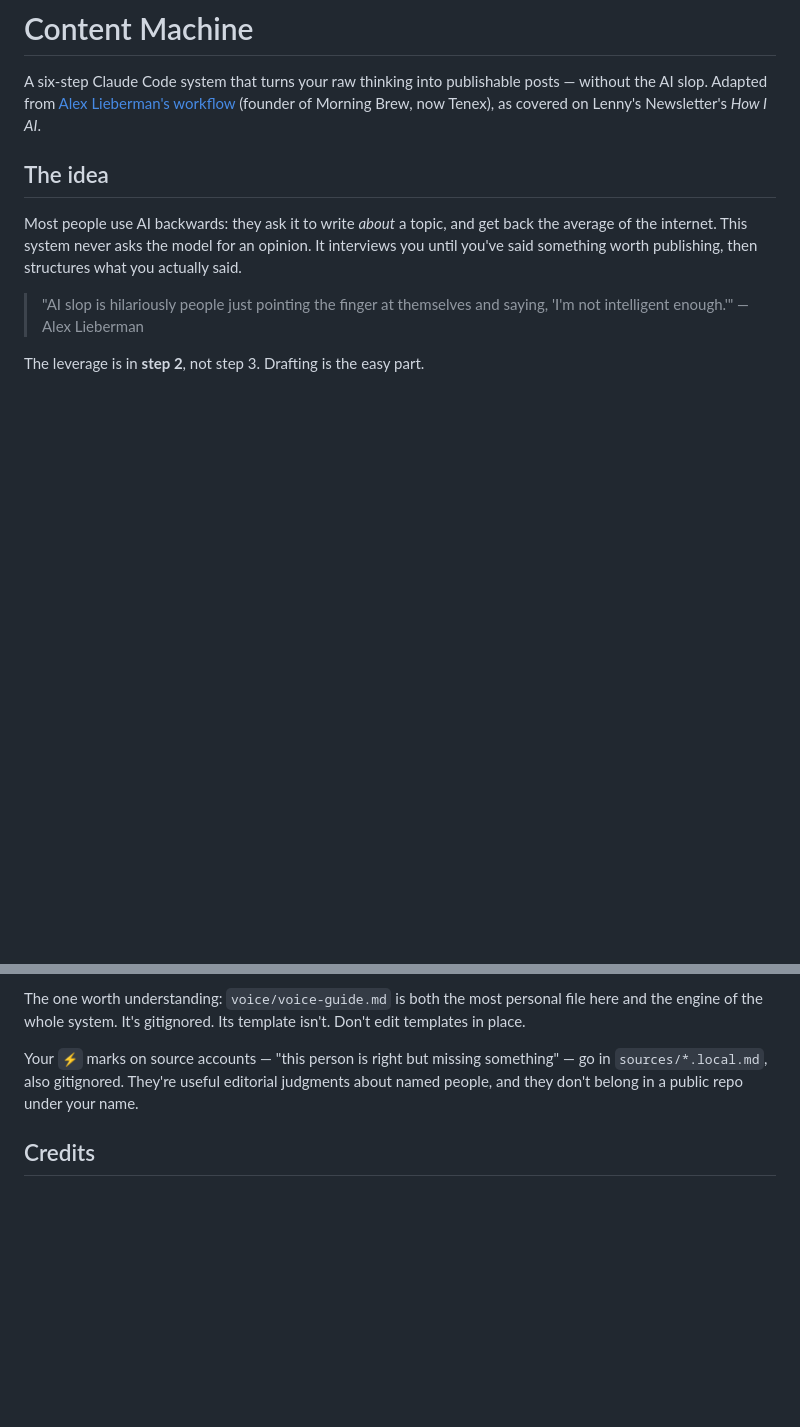
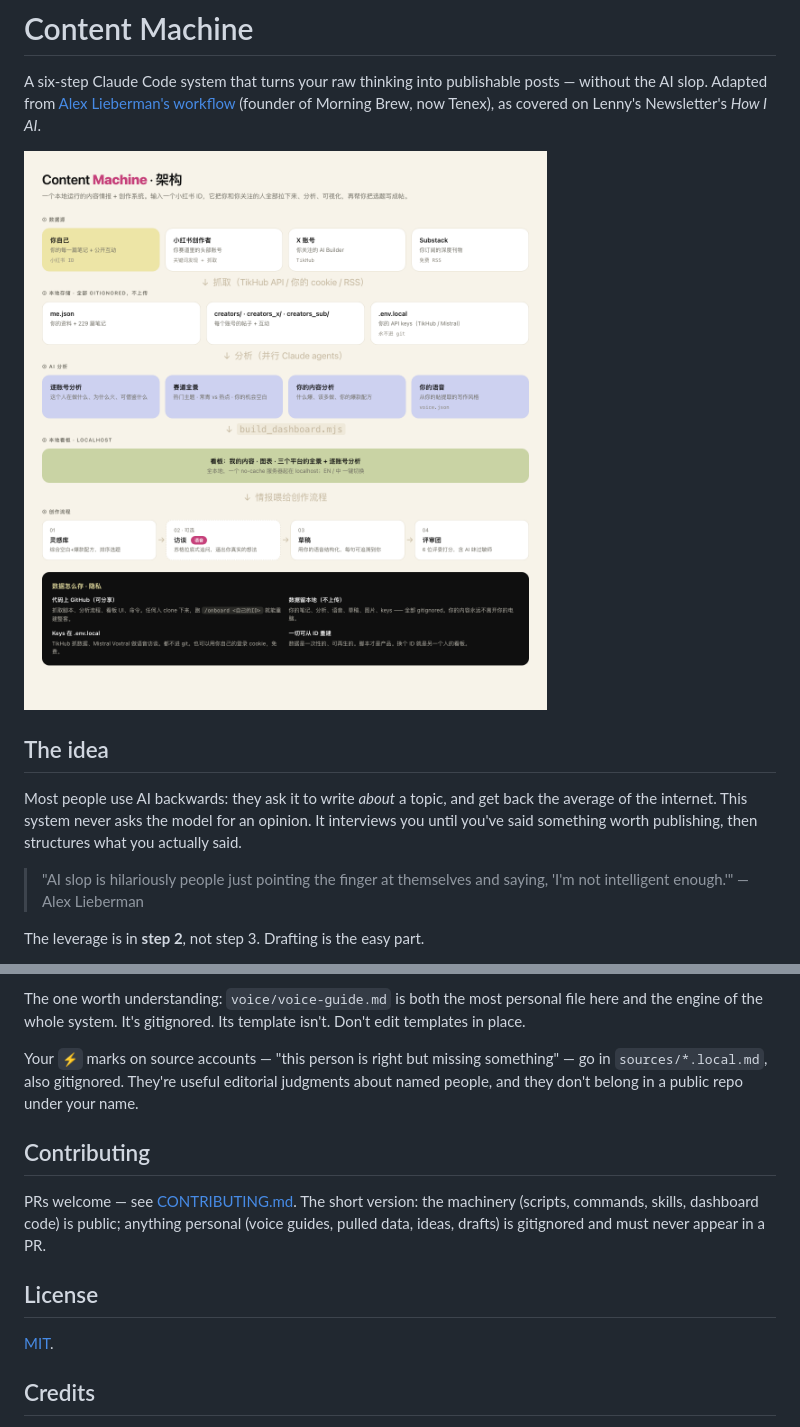
Before and after one commit to mqm19950511-dotcom/amu-content-machine, a Markdown page: README.md, 2 parts joined by grey strips. Drawn GitHub-style; pictures changed too: docs/architecture.png (added); blank space fills up the shorter version.

```diff
--- a/README.md
+++ b/README.md
@@ -3,6 +3,8 @@
 A six-step Claude Code system that turns your raw thinking into publishable posts — without
 the AI slop. Adapted from [Alex Lieberman's workflow](https://www.chatprd.ai/how-i-ai/alex-liebermans-6-step-workflow-to-beat-ai-slop)
 (founder of Morning Brew, now Tenex), as covered on Lenny's Newsletter's *How I AI*.
+
+![Architecture](docs/architecture.png)
 
 ## The idea
 
@@ -154,6 +156,16 @@ Your `⚡` marks on source accounts — "this person is right but missing someth
 `sources/*.local.md`, also gitignored. They're useful editorial judgments about named people,
 and they don't belong in a public repo under your name.
 
+## Contributing
+
+PRs welcome — see [CONTRIBUTING.md](CONTRIBUTING.md). The short version: the machinery
+(scripts, commands, skills, dashboard code) is public; anything personal (voice guides,
+pulled data, ideas, drafts) is gitignored and must never appear in a PR.
+
+## License
+
+[MIT](LICENSE).
+
 ## Credits
 
 System design by [Alex Lieberman](https://alexlieberman.com). Documented by
```
Also changed, not shown: CONTRIBUTING.md (added, +49 -0 lines), 1 other file.
